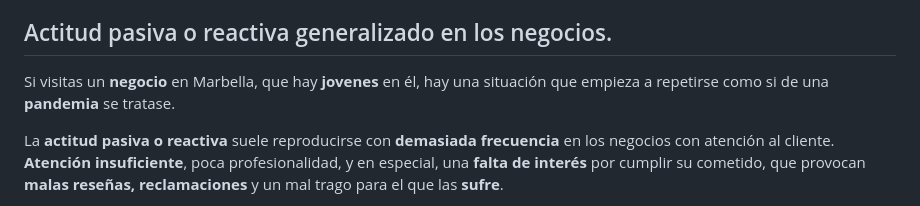
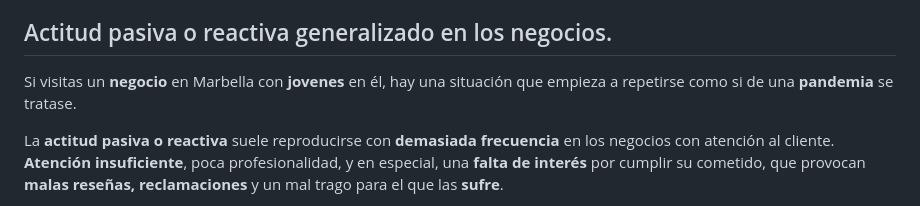
Before and after one commit to despachodenoe/web, a Markdown page: _posts/vivir-en-marbella-siendo-joven.md, the part around the change. Drawn GitHub-style.

Commit message:
📝 Actualizar: Vivir en Marbella siendo joven.

```diff
--- a/_posts/vivir-en-marbella-siendo-joven.md
+++ b/_posts/vivir-en-marbella-siendo-joven.md
@@ -66,7 +66,7 @@ Del mismo modo, el **atuendo** suele ser el **chándal** en los casos más **mod
 
 ## Actitud pasiva o reactiva generalizado en los negocios.
 
-Si visitas un **negocio** en Marbella, que hay **jovenes** en él, hay una situación que empieza a repetirse como si de una **pandemia** se tratase.
+Si visitas un **negocio** en Marbella con **jovenes** en él, hay una situación que empieza a repetirse como si de una **pandemia** se tratase.
 
 La **actitud pasiva o reactiva** suele reproducirse con **demasiada frecuencia** en los negocios con atención al cliente. **Atención insuficiente**, poca profesionalidad, y en especial, una **falta de interés** por cumplir su cometido, que provocan **malas reseñas, reclamaciones** y un mal trago para el que las **sufre**.
 
```
